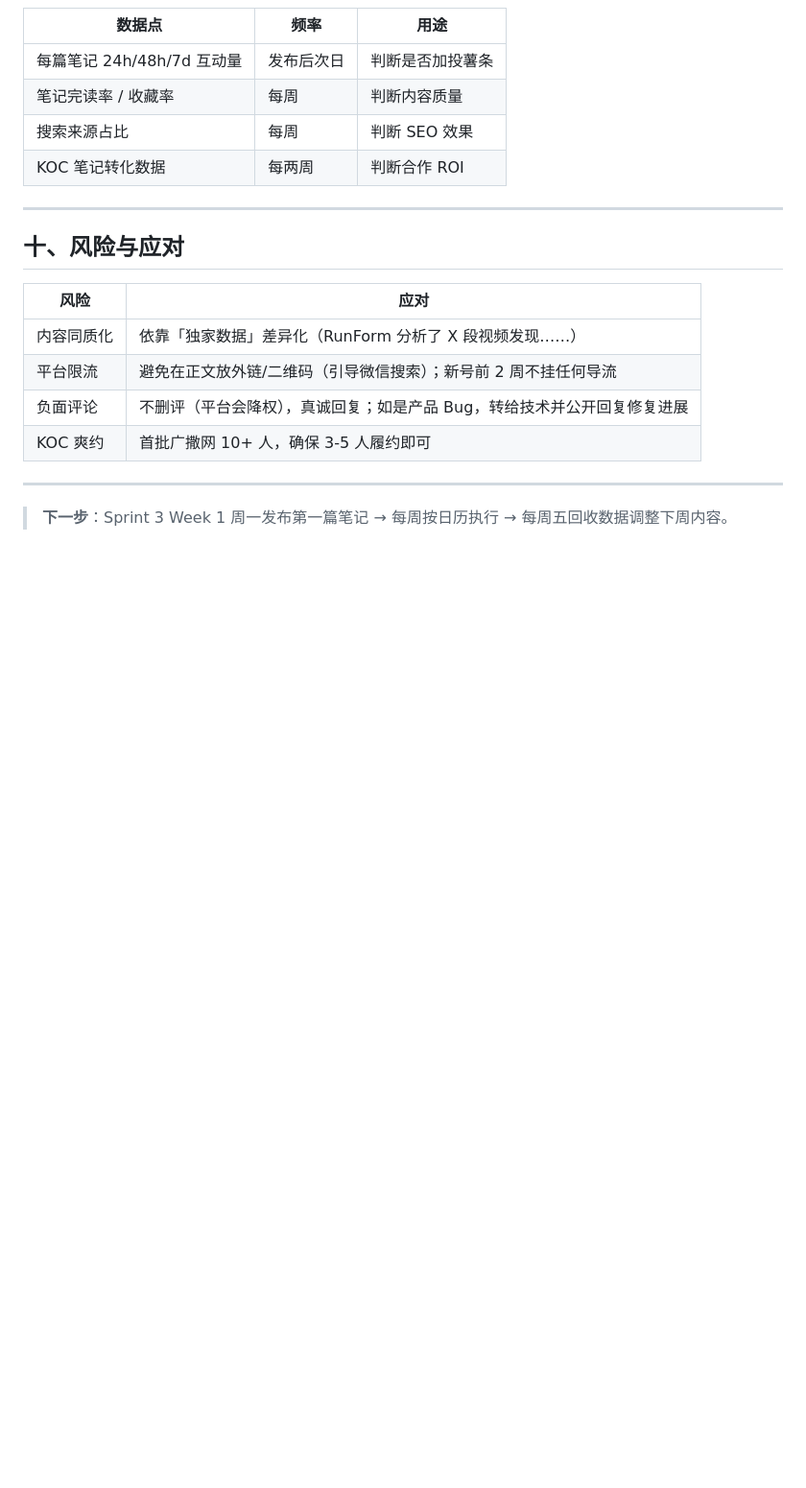
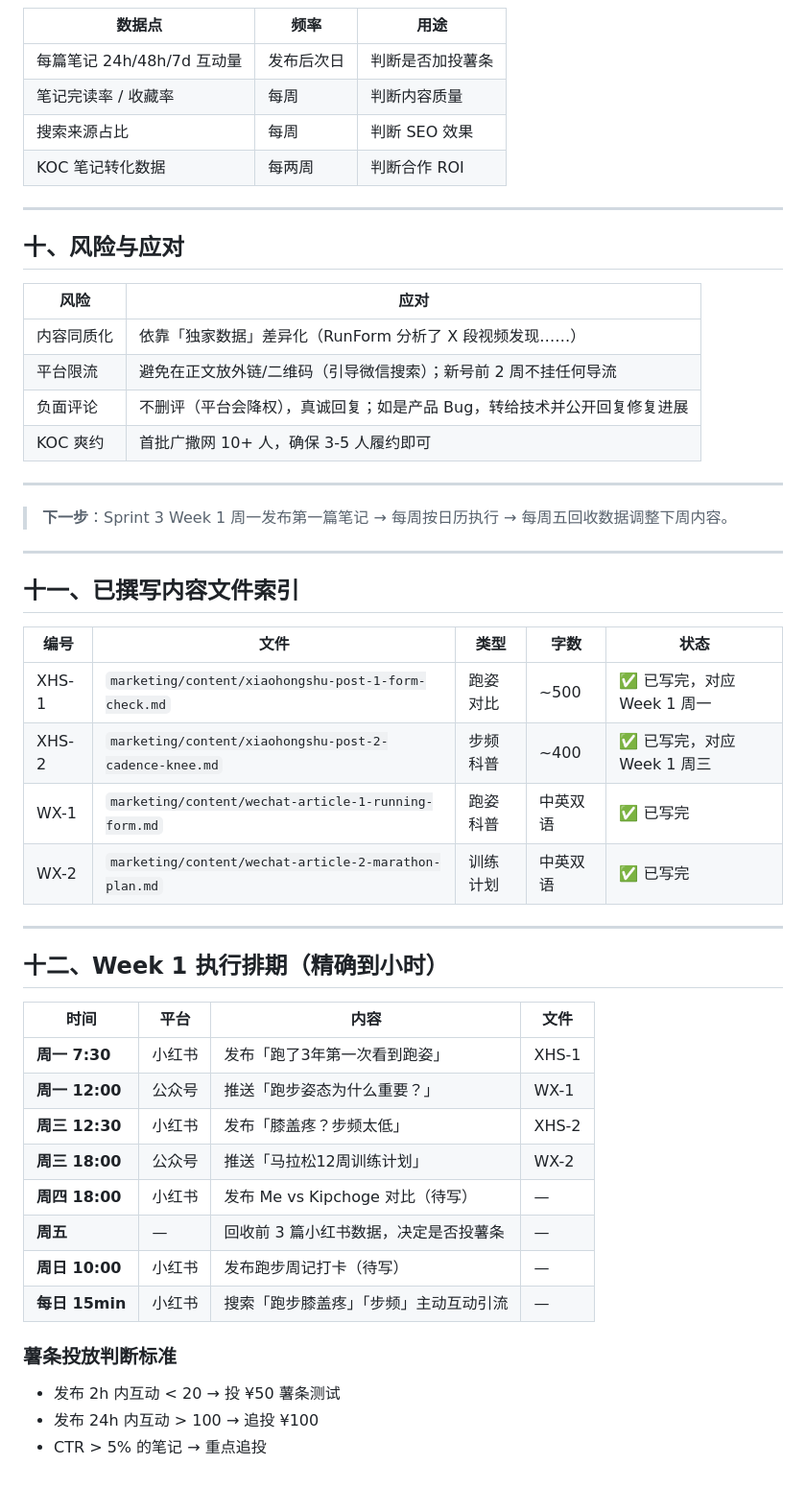
Before and after one commit to hgao168/runform-coach-ai, a Markdown page: marketing/xiaohongshu-strategy.md, the part around the change. Shown at 96% size. Drawn GitHub-style; blank space fills up the shorter version.

Commit message:
Marketing: add content file index + Week 1 publishing schedule
xiaohongshu-strategy.md (+35L):
- Section 11: content file index (4 articles with paths)
- Section 12: Week 1 hourly publishing schedule (7 slots)
- XHS boost criteria: <20 interactions in 2h → ¥50 test boost

wechat-growth-plan.md (+11L):
- Section 10: WeChat article index + publishing times
- WX-1 Mon 12:00, WX-2 Wed 18:00
- Mini-program card embedded at end of each article

```diff
--- a/marketing/xiaohongshu-strategy.md
+++ b/marketing/xiaohongshu-strategy.md
@@ -334,3 +334,34 @@
 ---
 
 > **下一步**：Sprint 3 Week 1 周一发布第一篇笔记 → 每周按日历执行 → 每周五回收数据调整下周内容。
+
+---
+
+## 十一、已撰写内容文件索引
+
+| 编号 | 文件 | 类型 | 字数 | 状态 |
+|------|------|------|------|------|
+| XHS-1 | `marketing/content/xiaohongshu-post-1-form-check.md` | 跑姿对比 | ~500 | ✅ 已写完，对应 Week 1 周一 |
+| XHS-2 | `marketing/content/xiaohongshu-post-2-cadence-knee.md` | 步频科普 | ~400 | ✅ 已写完，对应 Week 1 周三 |
+| WX-1 | `marketing/content/wechat-article-1-running-form.md` | 跑姿科普 | 中英双语 | ✅ 已写完 |
+| WX-2 | `marketing/content/wechat-article-2-marathon-plan.md` | 训练计划 | 中英双语 | ✅ 已写完 |
+
+---
+
+## 十二、Week 1 执行排期（精确到小时）
+
+| 时间 | 平台 | 内容 | 文件 |
+|------|------|------|------|
+| **周一 7:30** | 小红书 | 发布「跑了3年第一次看到跑姿」 | XHS-1 |
+| **周一 12:00** | 公众号 | 推送「跑步姿态为什么重要？」 | WX-1 |
+| **周三 12:30** | 小红书 | 发布「膝盖疼？步频太低」 | XHS-2 |
+| **周三 18:00** | 公众号 | 推送「马拉松12周训练计划」 | WX-2 |
+| **周四 18:00** | 小红书 | 发布 Me vs Kipchoge 对比（待写） | — |
+| **周五** | — | 回收前 3 篇小红书数据，决定是否投薯条 | — |
+| **周日 10:00** | 小红书 | 发布跑步周记打卡（待写） | — |
+| **每日 15min** | 小红书 | 搜索「跑步膝盖疼」「步频」主动互动引流 | — |
+
+### 薯条投放判断标准
+- 发布 2h 内互动 < 20 → 投 ¥50 薯条测试
+- 发布 24h 内互动 > 100 → 追投 ¥100
+- CTR > 5% 的笔记 → 重点追投
```
Also changed, not shown: marketing/wechat-growth-plan.md (+11 -0 lines).
